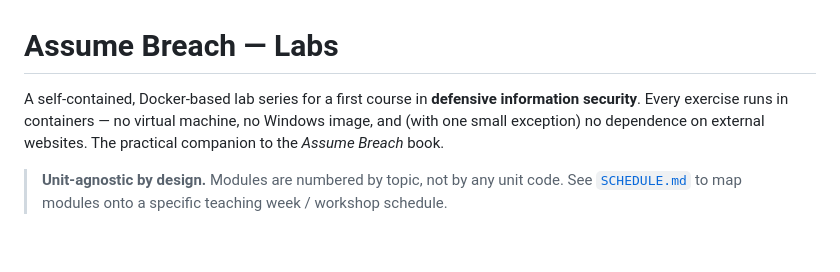
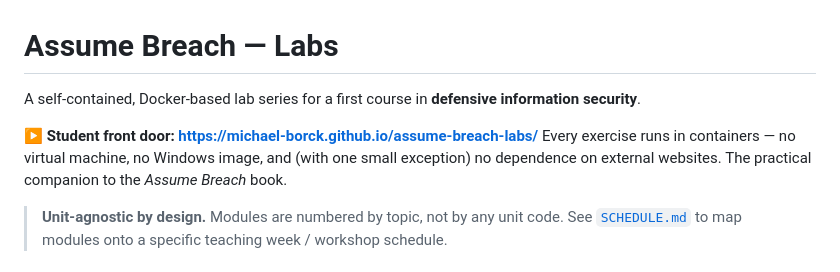
Before and after one commit to michael-borck/assume-breach-labs, a Markdown page: README.md, the part around the change. Rendered like a GitHub page; blank space fills up the shorter version.

Commit message:
Link the GitHub Pages landing page from the README
Co-Authored-By: Claude Opus 4.8 (1M context) <noreply@anthropic.com>

```diff
--- a/README.md
+++ b/README.md
@@ -1,7 +1,9 @@
 # Assume Breach — Labs
 
 A self-contained, Docker-based lab series for a first course in **defensive information
-security**. Every exercise runs in containers — no virtual machine, no Windows image, and (with
+security**.
+
+**▶ Student front door: https://michael-borck.github.io/assume-breach-labs/** Every exercise runs in containers — no virtual machine, no Windows image, and (with
 one small exception) no dependence on external websites. The practical companion to the
 *Assume Breach* book.
 
```
